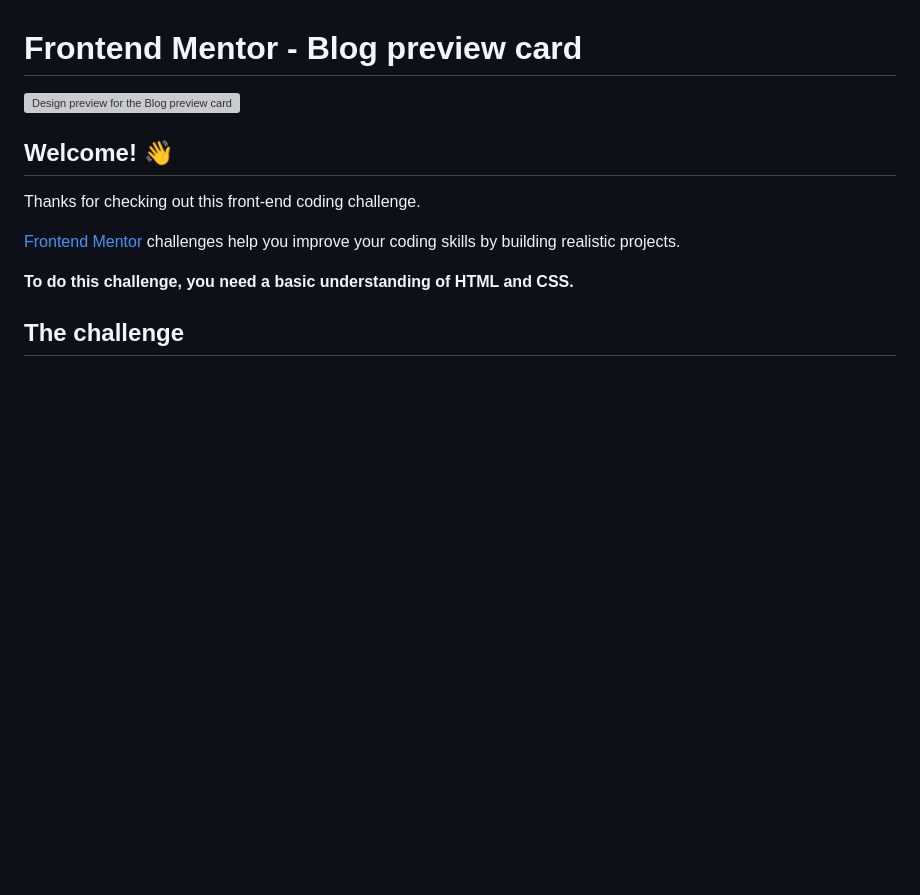
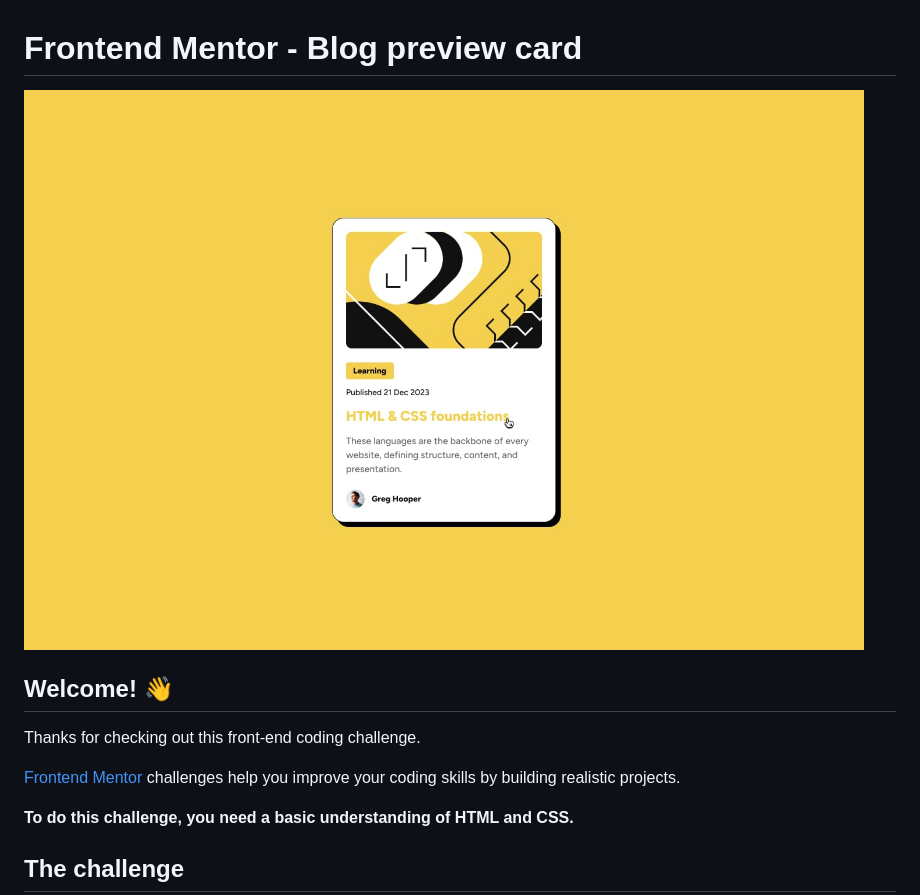
Before and after one commit to arsh-de/Blog-card, a Markdown page: README.md, the part around the change. Rendered like a GitHub page; blank space fills up the shorter version; grey boxes are pictures that could not be loaded.

```diff
--- a/README.md
+++ b/README.md
@@ -1,6 +1,6 @@
 # Frontend Mentor - Blog preview card
 
-![Design preview for the Blog preview card coding challenge](./preview.jpg)
+![Design preview for the Blog preview card coding challenge](./design/active-states.jpg)
 
 ## Welcome! 👋
 
```
